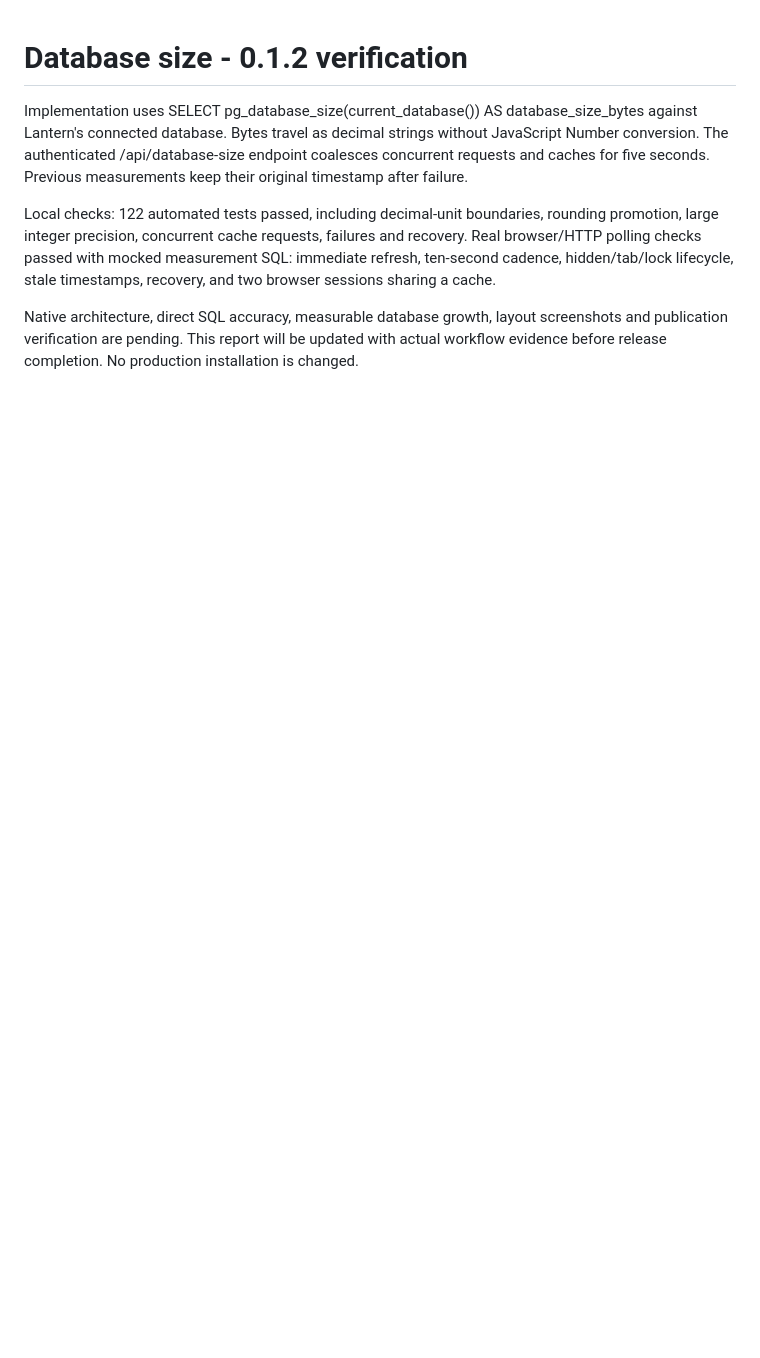
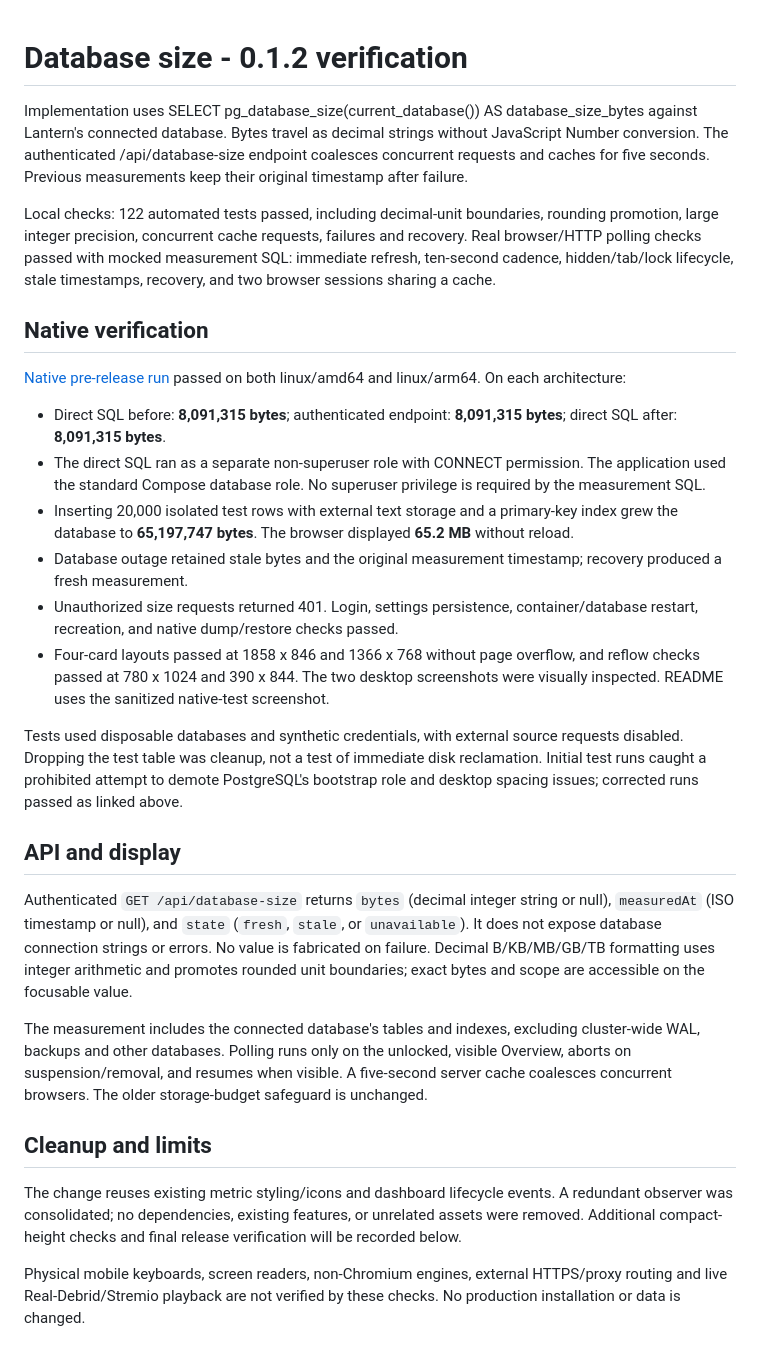
Before and after one commit to jtechbyte/lantern, a Markdown page: docs/DATABASE_SIZE_0.1.2.md, the part around the change. GitHub-like rendering; blank space fills up the shorter version.

```diff
--- a/docs/DATABASE_SIZE_0.1.2.md
+++ b/docs/DATABASE_SIZE_0.1.2.md
@@ -4,4 +4,27 @@ Implementation uses SELECT pg_database_size(current_database()) AS database_size
 
 Local checks: 122 automated tests passed, including decimal-unit boundaries, rounding promotion, large integer precision, concurrent cache requests, failures and recovery. Real browser/HTTP polling checks passed with mocked measurement SQL: immediate refresh, ten-second cadence, hidden/tab/lock lifecycle, stale timestamps, recovery, and two browser sessions sharing a cache.
 
-Native architecture, direct SQL accuracy, measurable database growth, layout screenshots and publication verification are pending. This report will be updated with actual workflow evidence before release completion. No production installation is changed.
+## Native verification
+
+[Native pre-release run](https://github.com/jtechbyte/lantern/actions/runs/40792301093) passed on both linux/amd64 and linux/arm64. On each architecture:
+
+- Direct SQL before: **8,091,315 bytes**; authenticated endpoint: **8,091,315 bytes**; direct SQL after: **8,091,315 bytes**.
+- The direct SQL ran as a separate non-superuser role with CONNECT permission. The application used the standard Compose database role. No superuser privilege is required by the measurement SQL.
+- Inserting 20,000 isolated test rows with external text storage and a primary-key index grew the database to **65,197,747 bytes**. The browser displayed **65.2 MB** without reload.
+- Database outage retained stale bytes and the original measurement timestamp; recovery produced a fresh measurement.
+- Unauthorized size requests returned 401. Login, settings persistence, container/database restart, recreation, and native dump/restore checks passed.
+- Four-card layouts passed at 1858 x 846 and 1366 x 768 without page overflow, and reflow checks passed at 780 x 1024 and 390 x 844. The two desktop screenshots were visually inspected. README uses the sanitized native-test screenshot.
+
+Tests used disposable databases and synthetic credentials, with external source requests disabled. Dropping the test table was cleanup, not a test of immediate disk reclamation. Initial test runs caught a prohibited attempt to demote PostgreSQL's bootstrap role and desktop spacing issues; corrected runs passed as linked above.
+
+## API and display
+
+Authenticated `GET /api/database-size` returns `bytes` (decimal integer string or null), `measuredAt` (ISO timestamp or null), and `state` (`fresh`, `stale`, or `unavailable`). It does not expose database connection strings or errors. No value is fabricated on failure. Decimal B/KB/MB/GB/TB formatting uses integer arithmetic and promotes rounded unit boundaries; exact bytes and scope are accessible on the focusable value.
+
+The measurement includes the connected database's tables and indexes, excluding cluster-wide WAL, backups and other databases. Polling runs only on the unlocked, visible Overview, aborts on suspension/removal, and resumes when visible. A five-second server cache coalesces concurrent browsers. The older storage-budget safeguard is unchanged.
+
+## Cleanup and limits
+
+The change reuses existing metric styling/icons and dashboard lifecycle events. A redundant observer was consolidated; no dependencies, existing features, or unrelated assets were removed. Additional compact-height checks and final release verification will be recorded below.
+
+Physical mobile keyboards, screen readers, non-Chromium engines, external HTTPS/proxy routing and live Real-Debrid/Stremio playback are not verified by these checks. No production installation or data is changed.
```
Also changed, not shown: README.md (+3 -3 lines), docs/images/dashboard-overview.png, 2 other files.
